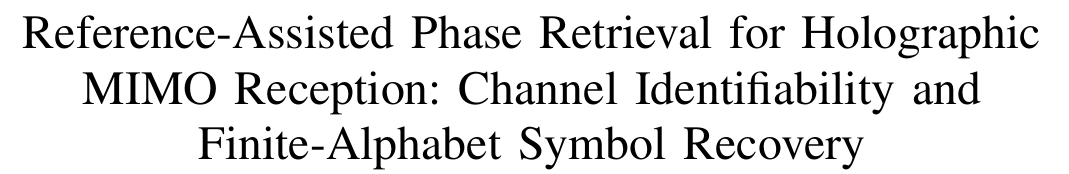
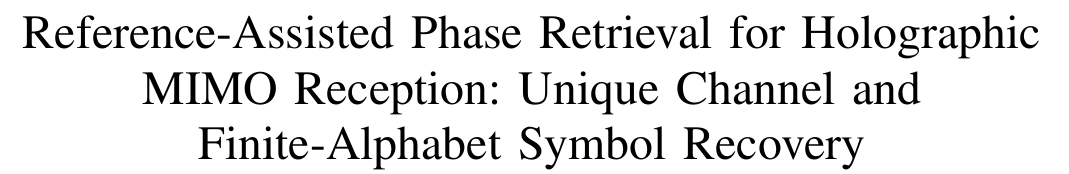
Before and after one commit to Broommuch/holographic-RIS, a LaTeX paper (main.tex): part of page 1 of 14, cut so that both start at the same text. Compiled offline with pdfLaTeX.

Commit message:
revised the title again

```diff
--- a/main.tex
+++ b/main.tex
@@ -42,7 +42,7 @@
 
 \begin{document}
 
-\title{Reference-Assisted Phase Retrieval for Holographic MIMO Reception: Channel Identifiability and Finite-Alphabet Symbol Recovery}
+\title{Reference-Assisted Phase Retrieval for Holographic MIMO Reception: Unique Channel and Finite-Alphabet Symbol Recovery}
 
 % \author{Miyu Feng, Shiwei Guo, Tiebin Mi, and Robert Caiming Qiu%
 % \thanks{Miyu Feng, Shiwei Guo, Tiebin Mi, and Robert Caiming Qiu are with the
```
Also changed, not shown: main.pdf, 2 other files.
